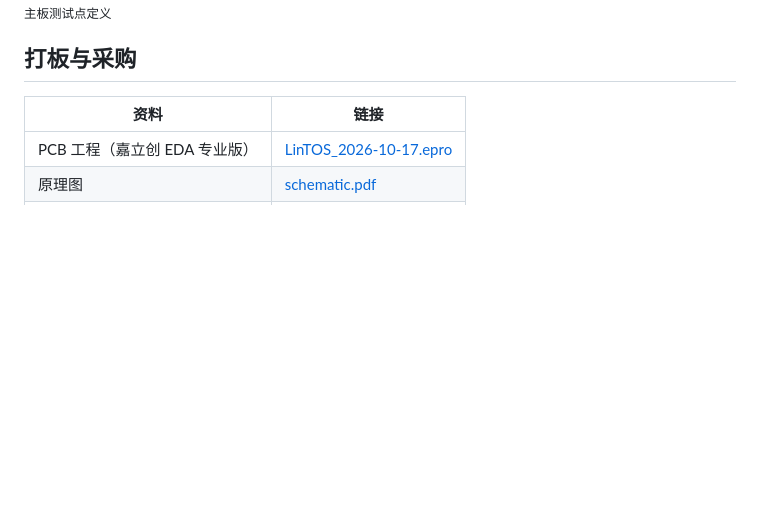
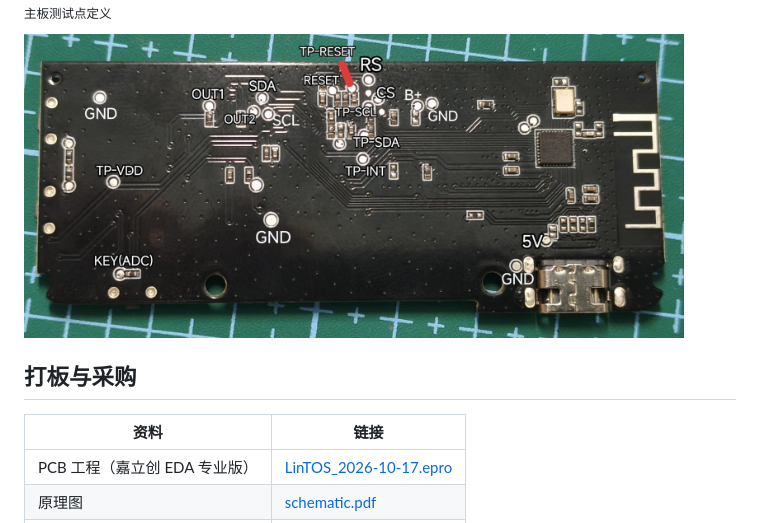
Before and after one commit to LinIT-L/ESP32-S3-RLCD-BBK, a Markdown page: README.md, the part around one of its changes. Drawn GitHub-style; blank space fills up the shorter version.

```diff
--- a/README.md
+++ b/README.md
@@ -70,4 +72,6 @@ ESP32-S3 · 240 MHz · 8 MB PSRAM · 16 MB Flash。引脚定义见 `components/d
 <sub>主板测试点定义</sub>
+
+<img src="images/测试点定义图.jpg" width="660" alt="测试点定义">
 
 ## 打板与采购
 
```
Also changed, not shown: other parts of README.md (+6 -4 lines).
